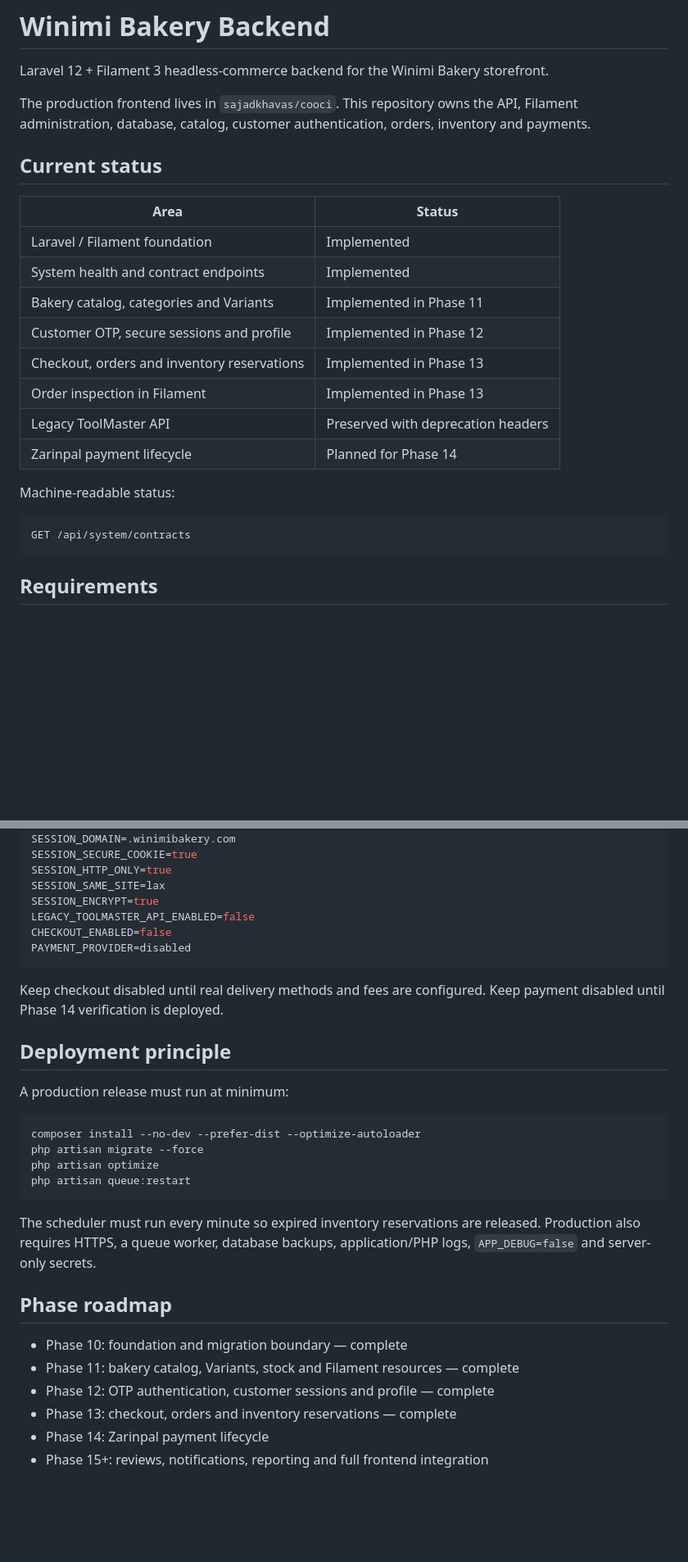
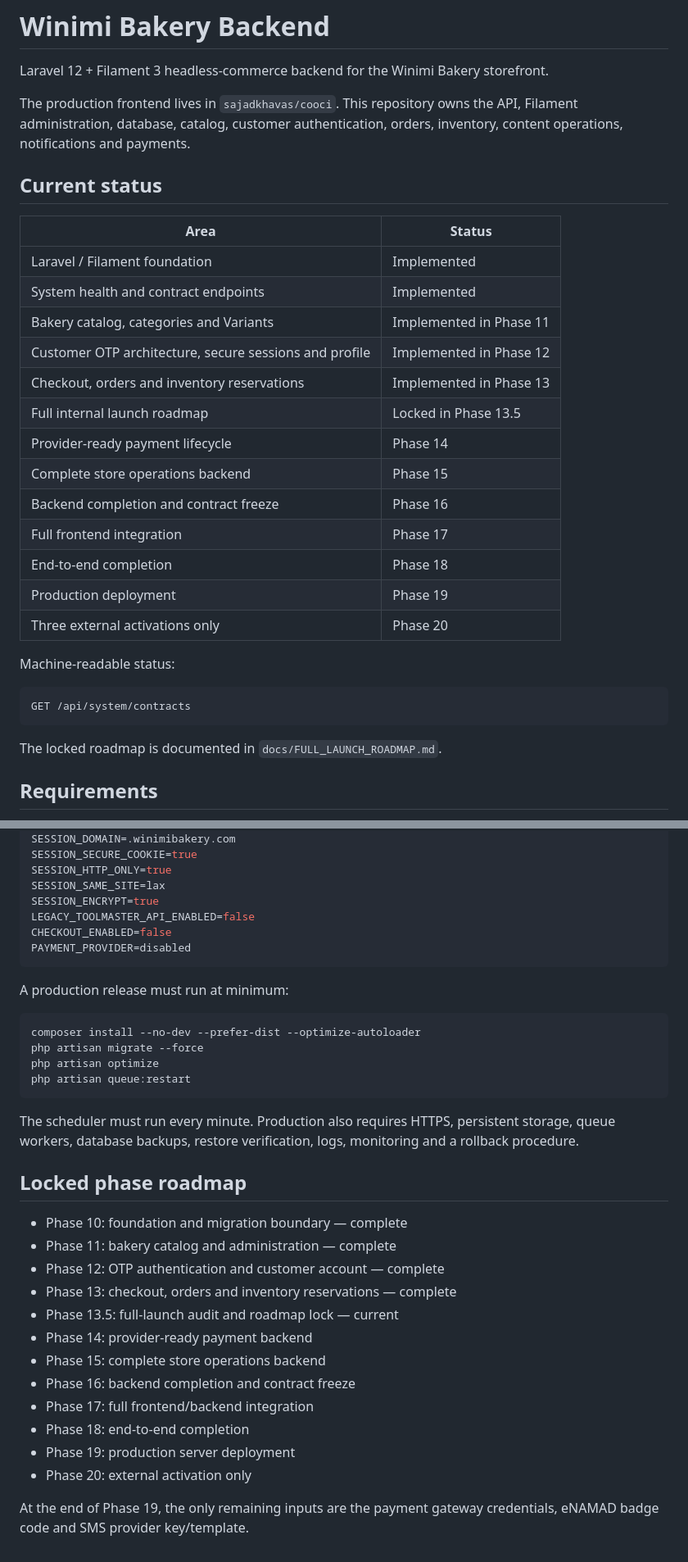
Before and after one commit to sajadkhavas/winimi-bakery-backend, a Markdown page: README.md, 2 parts joined by grey strips. Shown at 82% size. Drawn GitHub-style; blank space fills up the shorter version.

````diff
--- a/README.md
+++ b/README.md
@@ -2,7 +2,7 @@
 
 Laravel 12 + Filament 3 headless-commerce backend for the Winimi Bakery storefront.
 
-The production frontend lives in `sajadkhavas/cooci`. This repository owns the API, Filament administration, database, catalog, customer authentication, orders, inventory and payments.
+The production frontend lives in `sajadkhavas/cooci`. This repository owns the API, Filament administration, database, catalog, customer authentication, orders, inventory, content operations, notifications and payments.
 
 ## Current status
 
@@ -11,17 +11,24 @@ The production frontend lives in `sajadkhavas/cooci`. This repository owns the A
 | Laravel / Filament foundation | Implemented |
 | System health and contract endpoints | Implemented |
 | Bakery catalog, categories and Variants | Implemented in Phase 11 |
-| Customer OTP, secure sessions and profile | Implemented in Phase 12 |
+| Customer OTP architecture, secure sessions and profile | Implemented in Phase 12 |
 | Checkout, orders and inventory reservations | Implemented in Phase 13 |
-| Order inspection in Filament | Implemented in Phase 13 |
-| Legacy ToolMaster API | Preserved with deprecation headers |
-| Zarinpal payment lifecycle | Planned for Phase 14 |
+| Full internal launch roadmap | Locked in Phase 13.5 |
+| Provider-ready payment lifecycle | Phase 14 |
+| Complete store operations backend | Phase 15 |
+| Backend completion and contract freeze | Phase 16 |
+| Full frontend integration | Phase 17 |
+| End-to-end completion | Phase 18 |
+| Production deployment | Phase 19 |
+| Three external activations only | Phase 20 |
 
 Machine-readable status:
 
 ```text
 GET /api/system/contracts
 ```
+
+The locked roadmap is documented in `docs/FULL_LAUNCH_ROADMAP.md`.
 
 ## Requirements
 
@@ -203,10 +190,6 @@ CHECKOUT_ENABLED=false
 PAYMENT_PROVIDER=disabled
 ```
 
-Keep checkout disabled until real delivery methods and fees are configured. Keep payment disabled until Phase 14 verification is deployed.
-
-## Deployment principle
-
 A production release must run at minimum:
 
 ```bash
@@ -216,13 +199,21 @@ php artisan optimize
 php artisan queue:restart
 ```
 
-The scheduler must run every minute so expired inventory reservations are released. Production also requires HTTPS, a queue worker, database backups, application/PHP logs, `APP_DEBUG=false` and server-only secrets.
+The scheduler must run every minute. Production also requires HTTPS, persistent storage, queue workers, database backups, restore verification, logs, monitoring and a rollback procedure.
 
-## Phase roadmap
+## Locked phase roadmap
 
 - Phase 10: foundation and migration boundary — complete
-- Phase 11: bakery catalog, Variants, stock and Filament resources — complete
-- Phase 12: OTP authentication, customer sessions and profile — complete
+- Phase 11: bakery catalog and administration — complete
+- Phase 12: OTP authentication and customer account — complete
 - Phase 13: checkout, orders and inventory reservations — complete
-- Phase 14: Zarinpal payment lifecycle
-- Phase 15+: reviews, notifications, reporting and full frontend integration
+- Phase 13.5: full-launch audit and roadmap lock — current
+- Phase 14: provider-ready payment backend
+- Phase 15: complete store operations backend
+- Phase 16: backend completion and contract freeze
+- Phase 17: full frontend/backend integration
+- Phase 18: end-to-end completion
+- Phase 19: production server deployment
+- Phase 20: external activation only
+
+At the end of Phase 19, the only remaining inputs are the payment gateway credentials, eNAMAD badge code and SMS provider key/template.
````
Also changed, not shown: other parts of README.md (+16 -36 lines).
